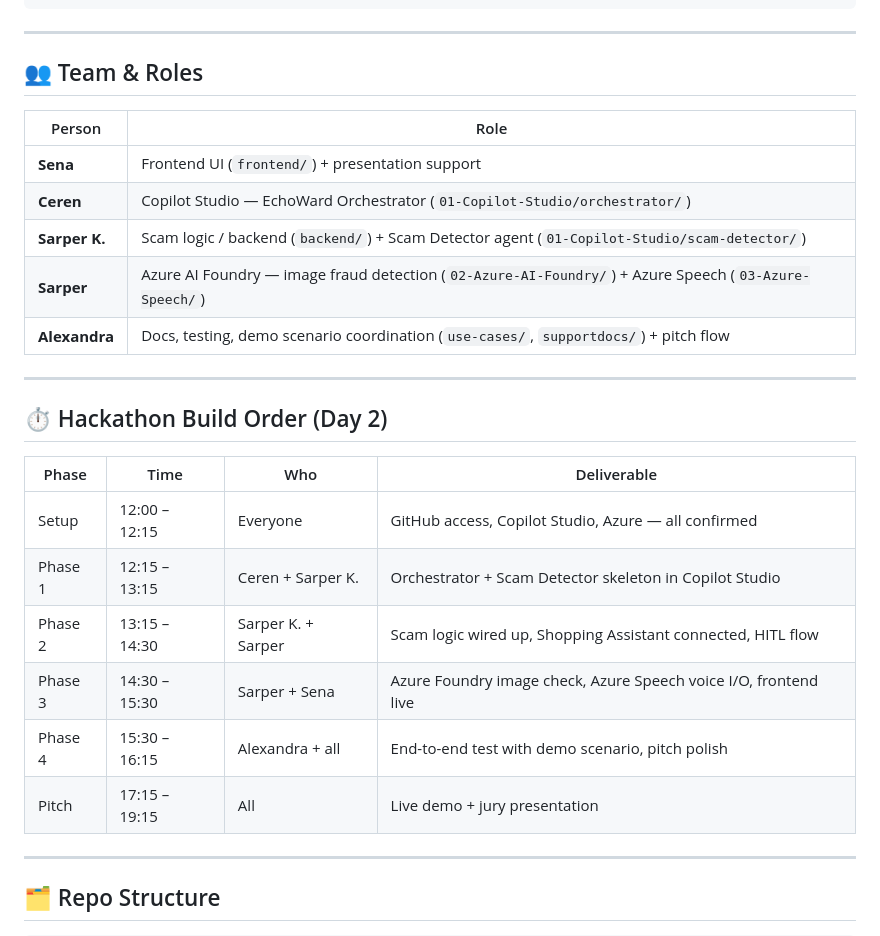
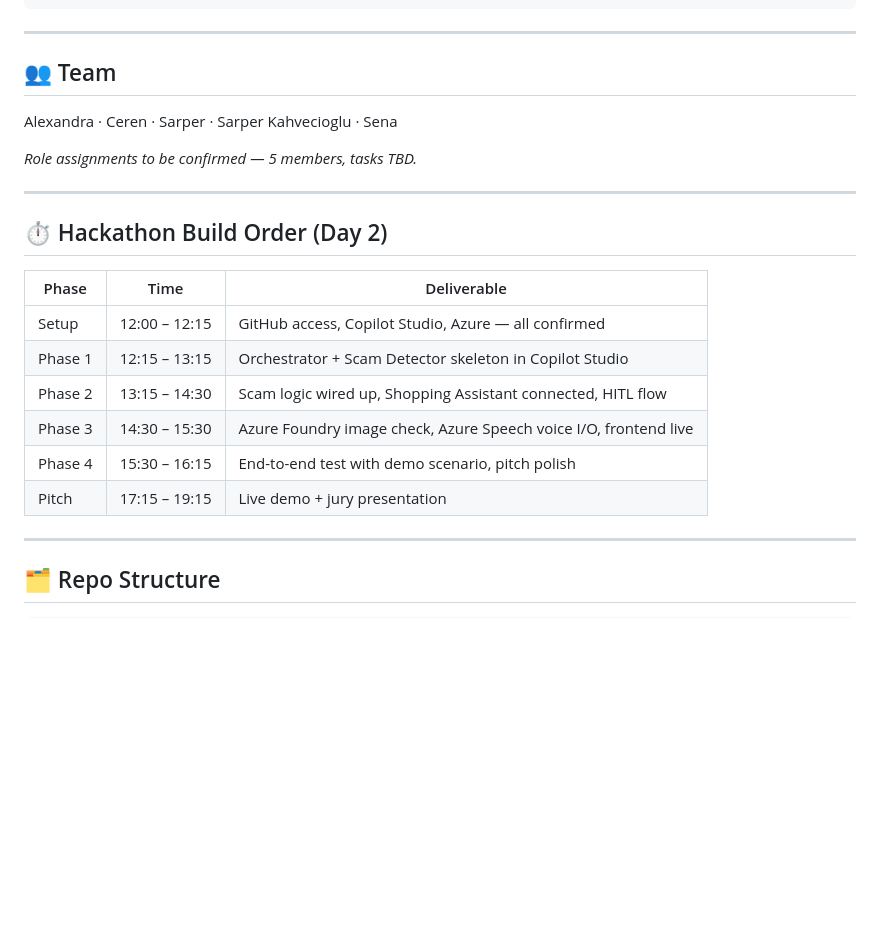
Before and after one commit to kosesena/echoward-ai-agent, a Markdown page: README.md, the part around the change. GitHub-like rendering; blank space fills up the shorter version.

Commit message:
Update team section — 5 members, roles TBD

```diff
--- a/README.md
+++ b/README.md
@@ -59,28 +59,24 @@ User (Voice / Text)
 
 ---
 
-## 👥 Team & Roles
+## 👥 Team
 
-| Person | Role |
-|---|---|
-| **Sena** | Frontend UI (`frontend/`) + presentation support |
-| **Ceren** | Copilot Studio — EchoWard Orchestrator (`01-Copilot-Studio/orchestrator/`) |
-| **Sarper K.** | Scam logic / backend (`backend/`) + Scam Detector agent (`01-Copilot-Studio/scam-detector/`) |
-| **Sarper** | Azure AI Foundry — image fraud detection (`02-Azure-AI-Foundry/`) + Azure Speech (`03-Azure-Speech/`) |
-| **Alexandra** | Docs, testing, demo scenario coordination (`use-cases/`, `supportdocs/`) + pitch flow |
+Alexandra · Ceren · Sarper · Sarper Kahvecioglu · Sena
+
+*Role assignments to be confirmed — 5 members, tasks TBD.*
 
 ---
 
 ## ⏱️ Hackathon Build Order (Day 2)
 
-| Phase | Time | Who | Deliverable |
-|---|---|---|---|
-| Setup | 12:00 – 12:15 | Everyone | GitHub access, Copilot Studio, Azure — all confirmed |
-| Phase 1 | 12:15 – 13:15 | Ceren + Sarper K. | Orchestrator + Scam Detector skeleton in Copilot Studio |
-| Phase 2 | 13:15 – 14:30 | Sarper K. + Sarper | Scam logic wired up, Shopping Assistant connected, HITL flow |
-| Phase 3 | 14:30 – 15:30 | Sarper + Sena | Azure Foundry image check, Azure Speech voice I/O, frontend live |
-| Phase 4 | 15:30 – 16:15 | Alexandra + all | End-to-end test with demo scenario, pitch polish |
-| Pitch | 17:15 – 19:15 | All | Live demo + jury presentation |
+| Phase | Time | Deliverable |
+|---|---|---|
+| Setup | 12:00 – 12:15 | GitHub access, Copilot Studio, Azure — all confirmed |
+| Phase 1 | 12:15 – 13:15 | Orchestrator + Scam Detector skeleton in Copilot Studio |
+| Phase 2 | 13:15 – 14:30 | Scam logic wired up, Shopping Assistant connected, HITL flow |
+| Phase 3 | 14:30 – 15:30 | Azure Foundry image check, Azure Speech voice I/O, frontend live |
+| Phase 4 | 15:30 – 16:15 | End-to-end test with demo scenario, pitch polish |
+| Pitch | 17:15 – 19:15 | Live demo + jury presentation |
 
 ---
 
```
